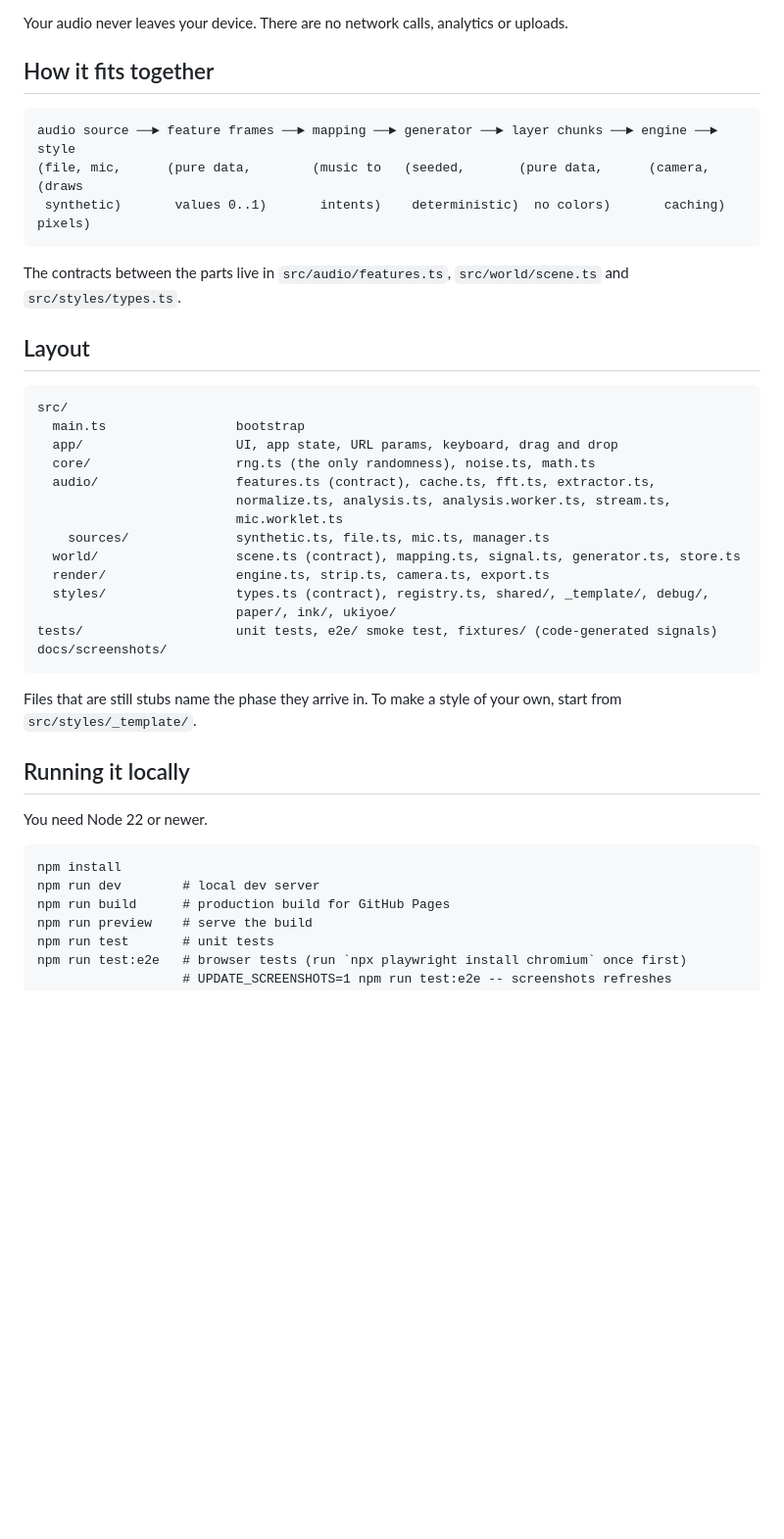
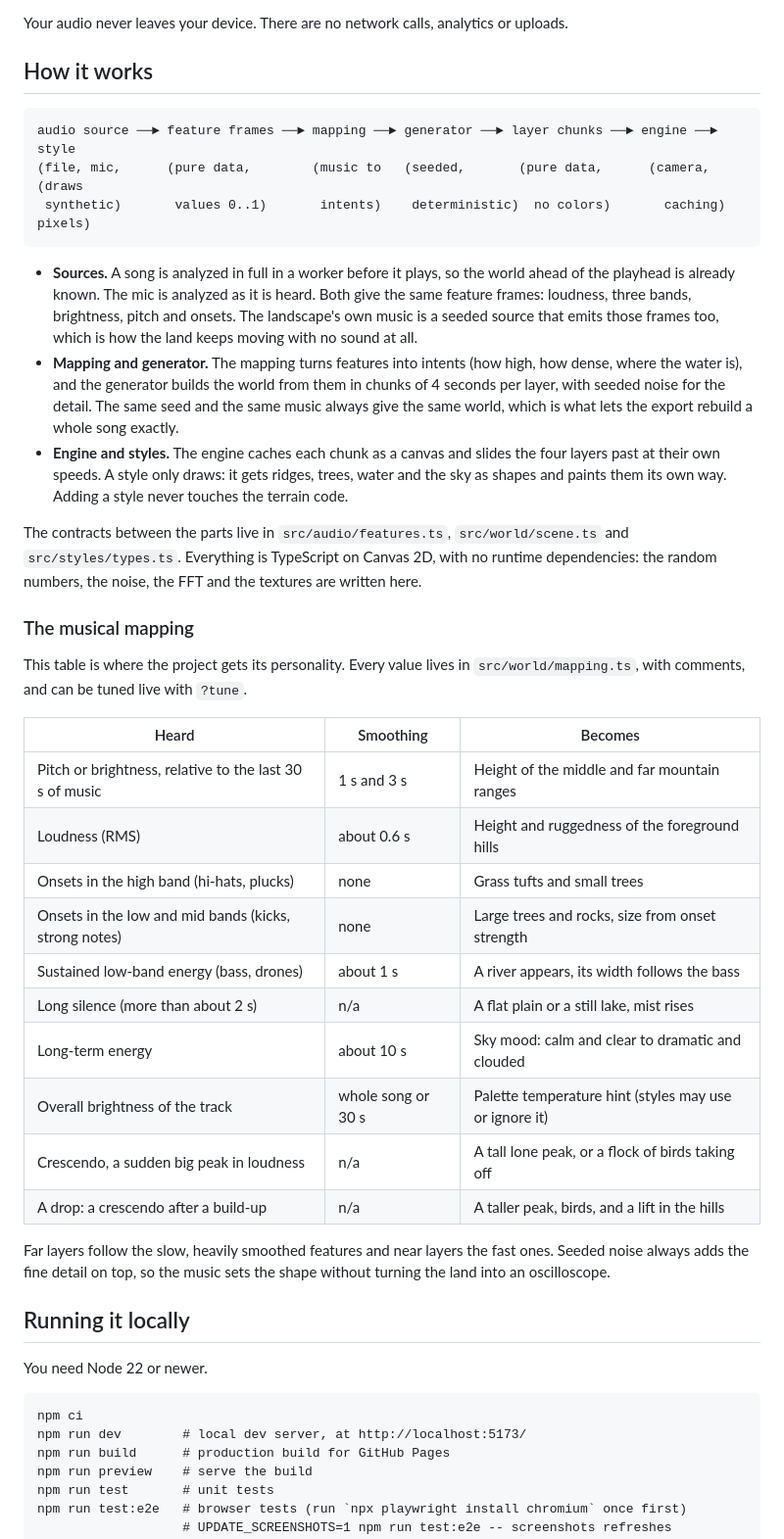
Before and after one commit to yodim/topotone, a Markdown page: README.md, the part around one of its changes. Shown at 98% size. Rendered like a GitHub page; blank space fills up the shorter version.

````diff
--- a/README.md
+++ b/README.md
@@ -27,7 +37,7 @@ The address holds the rest:
 
 Your audio never leaves your device. There are no network calls, analytics or uploads.
 
-## How it fits together
+## How it works
 
 ```
 audio source ──► feature frames ──► mapping ──► generator ──► layer chunks ──► engine ──► style
@@ -35,36 +45,38 @@ audio source ──► feature frames ──► mapping ──► generator ─
  synthetic)       values 0..1)       intents)    deterministic)  no colors)       caching)    pixels)
 ```
 
-The contracts between the parts live in `src/audio/features.ts`, `src/world/scene.ts` and `src/styles/types.ts`.
+- **Sources.** A song is analyzed in full in a worker before it plays, so the world ahead of the playhead is already known. The mic is analyzed as it is heard. Both give the same feature frames: loudness, three bands, brightness, pitch and onsets. The landscape's own music is a seeded source that emits those frames too, which is how the land keeps moving with no sound at all.
+- **Mapping and generator.** The mapping turns features into intents (how high, how dense, where the water is), and the generator builds the world from them in chunks of 4 seconds per layer, with seeded noise for the detail. The same seed and the same music always give the same world, which is what lets the export rebuild a whole song exactly.
+- **Engine and styles.** The engine caches each chunk as a canvas and slides the four layers past at their own speeds. A style only draws: it gets ridges, trees, water and the sky as shapes and paints them its own way. Adding a style never touches the terrain code.
 
-## Layout
+The contracts between the parts live in `src/audio/features.ts`, `src/world/scene.ts` and `src/styles/types.ts`. Everything is TypeScript on Canvas 2D, with no runtime dependencies: the random numbers, the noise, the FFT and the textures are written here.
 
-```
-src/
-  main.ts                 bootstrap
-  app/                    UI, app state, URL params, keyboard, drag and drop
-  core/                   rng.ts (the only randomness), noise.ts, math.ts
-  audio/                  features.ts (contract), cache.ts, fft.ts, extractor.ts,
-                          normalize.ts, analysis.ts, analysis.worker.ts, stream.ts,
-                          mic.worklet.ts
-    sources/              synthetic.ts, file.ts, mic.ts, manager.ts
-  world/                  scene.ts (contract), mapping.ts, signal.ts, generator.ts, store.ts
-  render/                 engine.ts, strip.ts, camera.ts, export.ts
-  styles/                 types.ts (contract), registry.ts, shared/, _template/, debug/,
-                          paper/, ink/, ukiyoe/
-tests/                    unit tests, e2e/ smoke test, fixtures/ (code-generated signals)
-docs/screenshots/
-```
+### The musical mapping
 
-Files that are still stubs name the phase they arrive in. To make a style of your own, start from `src/styles/_template/`.
+This table is where the project gets its personality. Every value lives in `src/world/mapping.ts`, with comments, and can be tuned live with `?tune`.
+
+| Heard                                                   | Smoothing          | Becomes                                                |
+| ------------------------------------------------------- | ------------------ | ------------------------------------------------------ |
+| Pitch or brightness, relative to the last 30 s of music | 1 s and 3 s        | Height of the middle and far mountain ranges           |
+| Loudness (RMS)                                          | about 0.6 s        | Height and ruggedness of the foreground hills          |
+| Onsets in the high band (hi-hats, plucks)               | none               | Grass tufts and small trees                            |
+| Onsets in the low and mid bands (kicks, strong notes)   | none               | Large trees and rocks, size from onset strength        |
+| Sustained low-band energy (bass, drones)                | about 1 s          | A river appears, its width follows the bass            |
+| Long silence (more than about 2 s)                      | n/a                | A flat plain or a still lake, mist rises               |
+| Long-term energy                                        | about 10 s         | Sky mood: calm and clear to dramatic and clouded       |
+| Overall brightness of the track                         | whole song or 30 s | Palette temperature hint (styles may use or ignore it) |
+| Crescendo, a sudden big peak in loudness                | n/a                | A tall lone peak, or a flock of birds taking off       |
+| A drop: a crescendo after a build-up                    | n/a                | A taller peak, birds, and a lift in the hills          |
+
+Far layers follow the slow, heavily smoothed features and near layers the fast ones. Seeded noise always adds the fine detail on top, so the music sets the shape without turning the land into an oscilloscope.
 
 ## Running it locally
 
 You need Node 22 or newer.
 
 ```
-npm install
-npm run dev        # local dev server
+npm ci
+npm run dev        # local dev server, at http://localhost:5173/
 npm run build      # production build for GitHub Pages
 npm run preview    # serve the build
 npm run test       # unit tests
````
Also changed, not shown: other parts of README.md (+41 -2 lines), PLAN.md (+10 -3 lines).
